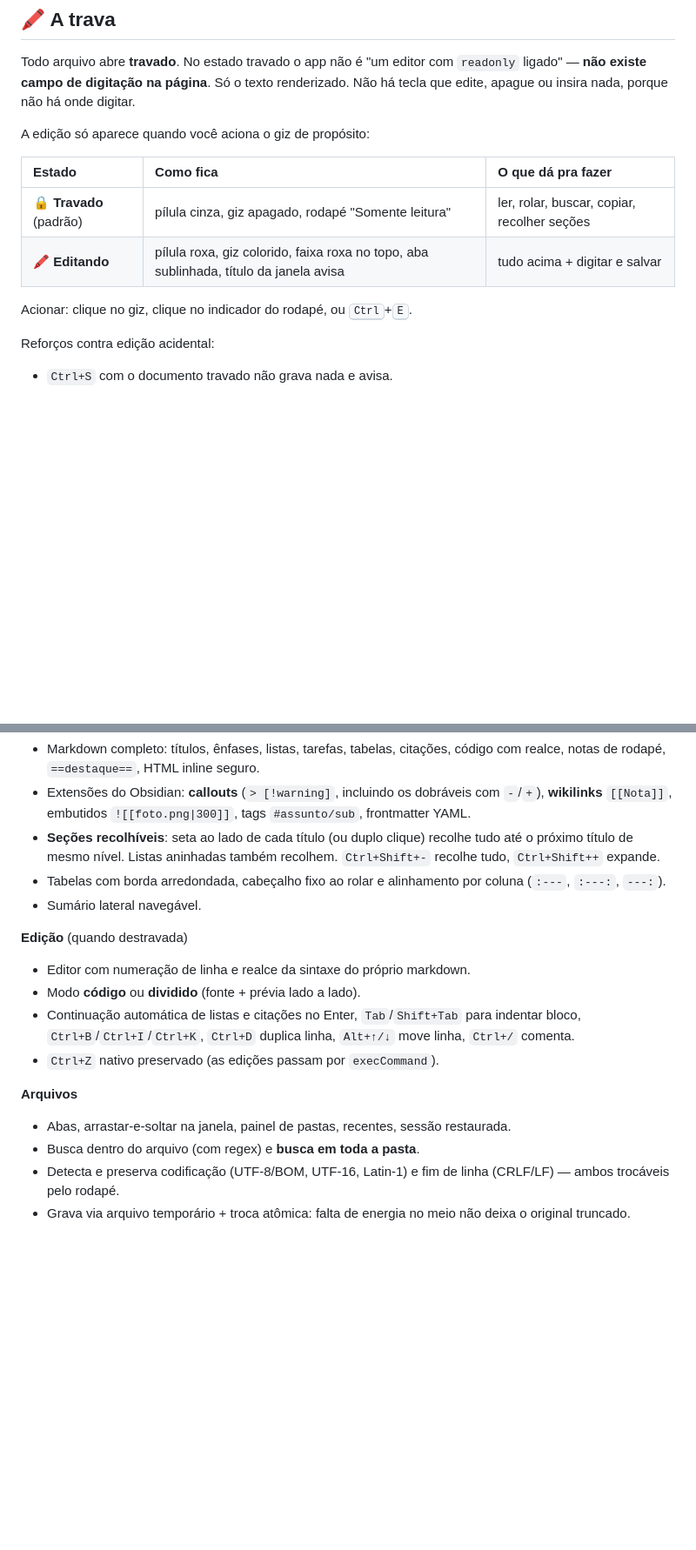
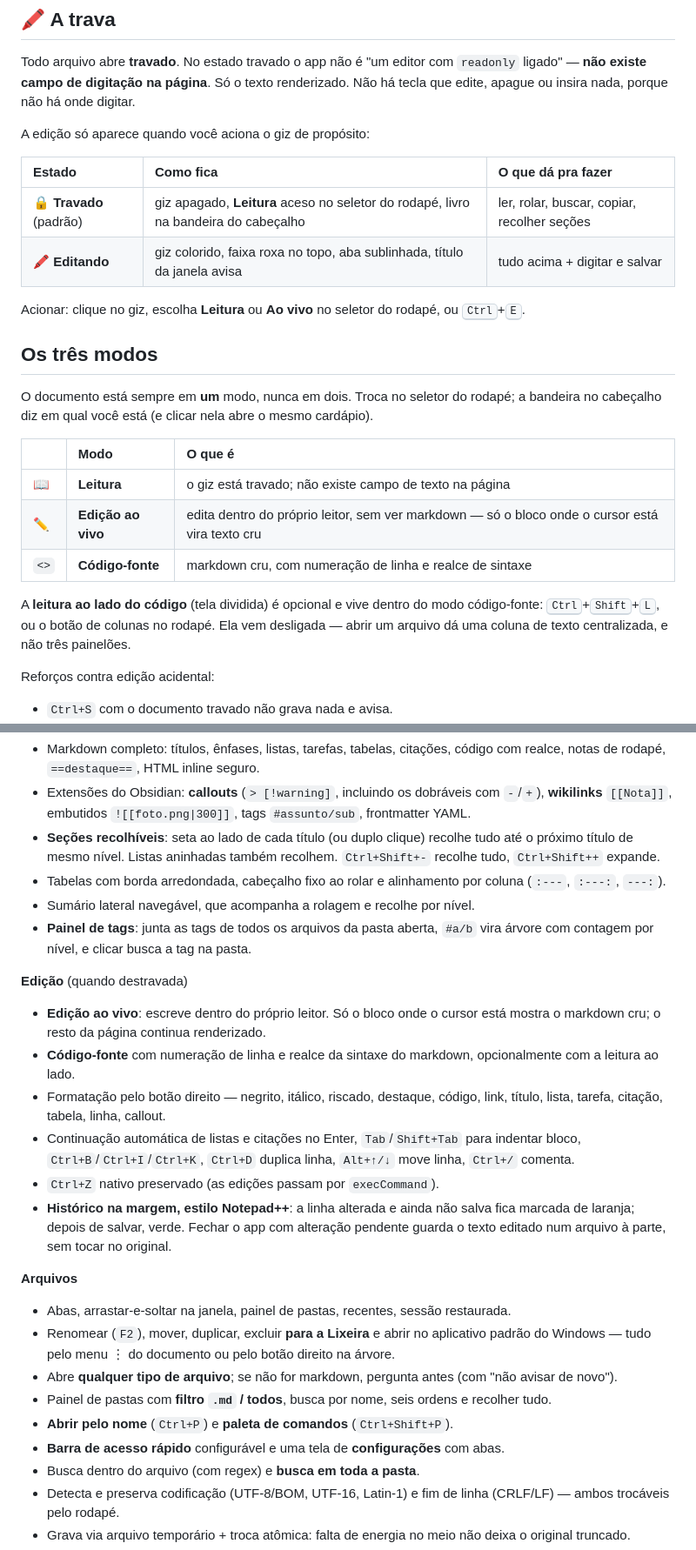
Before and after one commit to NBN-PATRIC/markpad, a Markdown page: README.md, 2 parts joined by grey strips. Shown at 87% size. GitHub-like rendering; blank space fills up the shorter version.

Commit message:
docs: README em dia com a 1.2.0 (modos, edicao ao vivo, tags, atalhos reais)
O README ainda descrevia a pilula de trava no rodape e o par de
alternadores independentes que a 1.2.0 aposentou, listava Ctrl+P como
imprimir e nao citava metade do que o app ja faz.

- tabela da trava reescrita + secao nova 'Os tres modos'
- 'O que ele faz' ganha tags, edicao ao vivo, historico na margem,
  renomear/mover/excluir, filtro .md, Ctrl+P, paleta, barra rapida
- tabela de atalhos conferida contra commands() e o handler de teclas
- estrutura de web/ e dev/ completas, com os tres testes

```diff
--- a/README.md
+++ b/README.md
@@ -24,10 +24,28 @@ A edição só aparece quando você aciona o giz de propósito:
 
 | Estado | Como fica | O que dá pra fazer |
 |:--|:--|:--|
-| 🔒 **Travado** (padrão) | pílula cinza, giz apagado, rodapé "Somente leitura" | ler, rolar, buscar, copiar, recolher seções |
-| 🖍️ **Editando** | pílula roxa, giz colorido, faixa roxa no topo, aba sublinhada, título da janela avisa | tudo acima + digitar e salvar |
+| 🔒 **Travado** (padrão) | giz apagado, **Leitura** aceso no seletor do rodapé, livro na bandeira do cabeçalho | ler, rolar, buscar, copiar, recolher seções |
+| 🖍️ **Editando** | giz colorido, faixa roxa no topo, aba sublinhada, título da janela avisa | tudo acima + digitar e salvar |
 
-Acionar: clique no giz, clique no indicador do rodapé, ou <kbd>Ctrl</kbd>+<kbd>E</kbd>.
+Acionar: clique no giz, escolha **Leitura** ou **Ao vivo** no seletor do rodapé,
+ou <kbd>Ctrl</kbd>+<kbd>E</kbd>.
+
+## Os três modos
+
+O documento está sempre em **um** modo, nunca em dois. Troca no seletor do
+rodapé; a bandeira no cabeçalho diz em qual você está (e clicar nela abre o
+mesmo cardápio).
+
+| | Modo | O que é |
+|:--|:--|:--|
+| 📖 | **Leitura** | o giz está travado; não existe campo de texto na página |
+| ✏️ | **Edição ao vivo** | edita dentro do próprio leitor, sem ver markdown — só o bloco onde o cursor está vira texto cru |
+| `<>` | **Código-fonte** | markdown cru, com numeração de linha e realce de sintaxe |
+
+A **leitura ao lado do código** (tela dividida) é opcional e vive dentro do modo
+código-fonte: <kbd>Ctrl</kbd>+<kbd>Shift</kbd>+<kbd>L</kbd>, ou o botão de colunas
+no rodapé. Ela vem desligada — abrir um arquivo dá uma coluna de texto
+centralizada, e não três painelões.
 
 Reforços contra edição acidental:
 
@@ -51,18 +69,37 @@ Reforços contra edição acidental:
   `Ctrl+Shift+-` recolhe tudo, `Ctrl+Shift++` expande.
 - Tabelas com borda arredondada, cabeçalho fixo ao rolar e alinhamento por
   coluna (`:---`, `:---:`, `---:`).
-- Sumário lateral navegável.
+- Sumário lateral navegável, que acompanha a rolagem e recolhe por nível.
+- **Painel de tags**: junta as tags de todos os arquivos da pasta aberta,
+  `#a/b` vira árvore com contagem por nível, e clicar busca a tag na pasta.
 
 **Edição** (quando destravada)
-- Editor com numeração de linha e realce da sintaxe do próprio markdown.
-- Modo **código** ou **dividido** (fonte + prévia lado a lado).
+- **Edição ao vivo**: escreve dentro do próprio leitor. Só o bloco onde o cursor
+  está mostra o markdown cru; o resto da página continua renderizado.
+- **Código-fonte** com numeração de linha e realce da sintaxe do markdown,
+  opcionalmente com a leitura ao lado.
+- Formatação pelo botão direito — negrito, itálico, riscado, destaque, código,
+  link, título, lista, tarefa, citação, tabela, linha, callout.
 - Continuação automática de listas e citações no Enter, `Tab`/`Shift+Tab` para
   indentar bloco, `Ctrl+B`/`Ctrl+I`/`Ctrl+K`, `Ctrl+D` duplica linha,
   `Alt+↑/↓` move linha, `Ctrl+/` comenta.
 - `Ctrl+Z` nativo preservado (as edições passam por `execCommand`).
+- **Histórico na margem, estilo Notepad++**: a linha alterada e ainda não salva
+  fica marcada de laranja; depois de salvar, verde. Fechar o app com alteração
+  pendente guarda o texto editado num arquivo à parte, sem tocar no original.
 
 **Arquivos**
 - Abas, arrastar-e-soltar na janela, painel de pastas, recentes, sessão restaurada.
+- Renomear (`F2`), mover, duplicar, excluir **para a Lixeira** e abrir no
+  aplicativo padrão do Windows — tudo pelo menu ⋮ do documento ou pelo botão
+  direito na árvore.
+- Abre **qualquer tipo de arquivo**; se não for markdown, pergunta antes (com
+  "não avisar de novo").
+- Painel de pastas com **filtro `.md` / todos**, busca por nome, seis ordens e
+  recolher tudo.
+- **Abrir pelo nome** (`Ctrl+P`) e **paleta de comandos** (`Ctrl+Shift+P`).
+- **Barra de acesso rápido** configurável e uma tela de **configurações** com
+  abas.
 - Busca dentro do arquivo (com regex) e **busca em toda a pasta**.
 - Detecta e preserva codificação (UTF-8/BOM, UTF-16, Latin-1) e fim de linha
   (CRLF/LF) — ambos trocáveis pelo rodapé.
```
Also changed, not shown: other parts of README.md (+23 -8 lines).
